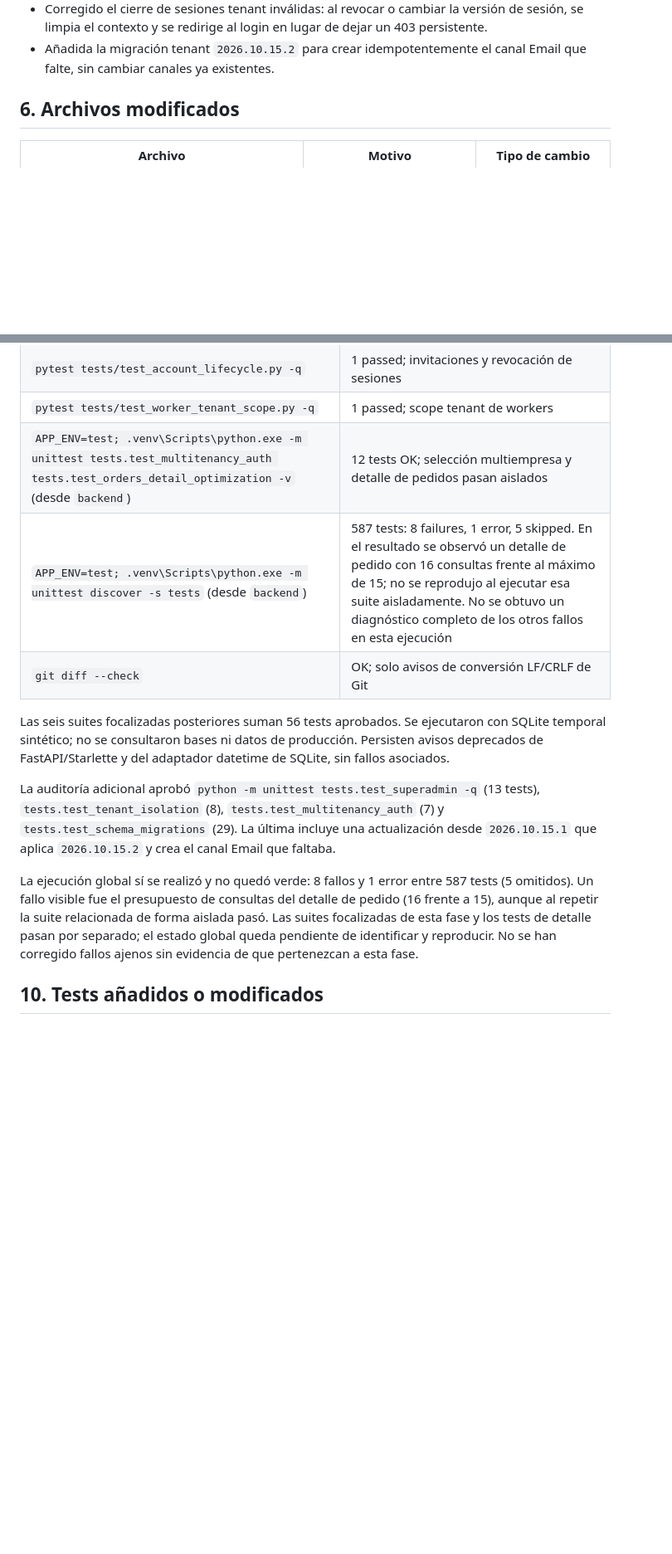
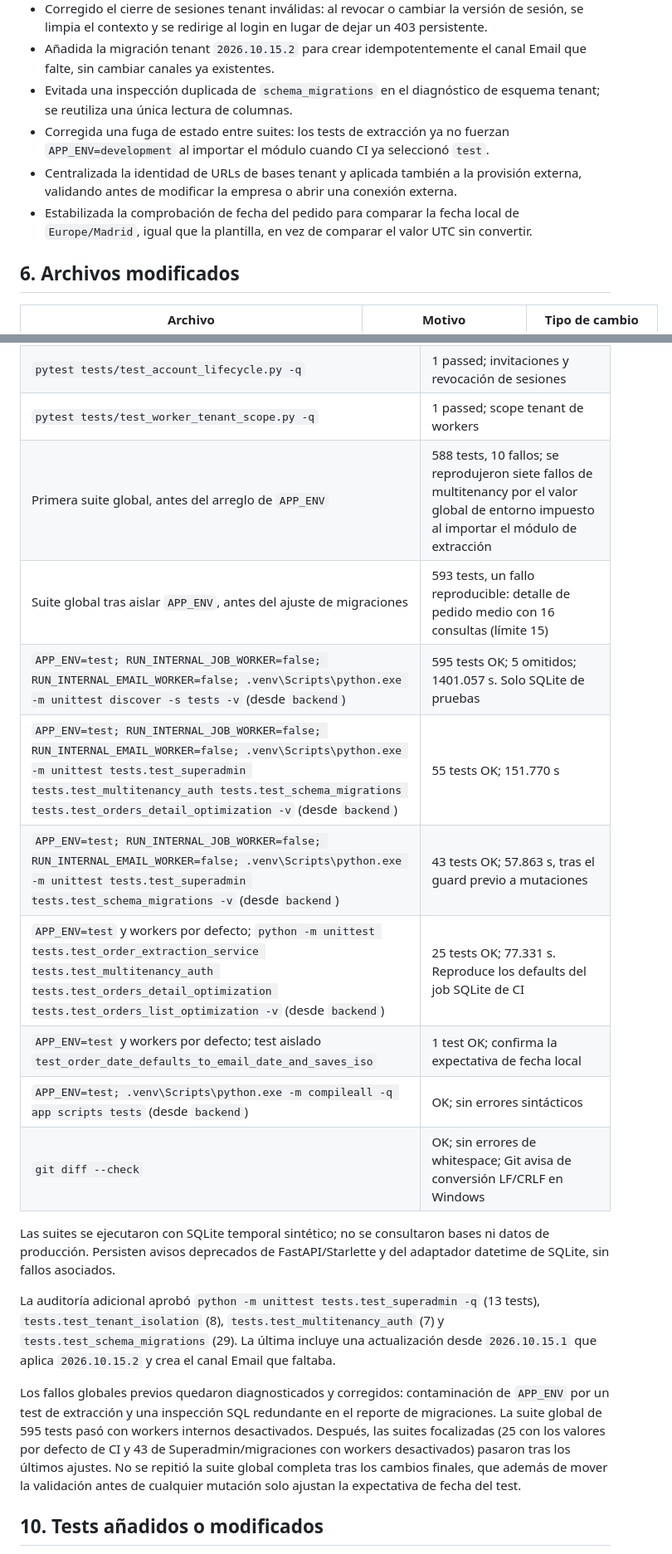
Before and after one commit to marcserralpymeralia-source/anchi, a Markdown page: docs/development/multiuser-multitenancy-superadmin-delivery.md, 2 parts joined by grey strips. Shown at 83% size. Drawn GitHub-style; blank space fills up the shorter version.

Commit message:
docs: record multi-tenant validation fixes

```diff
--- a/docs/development/multiuser-multitenancy-superadmin-delivery.md
+++ b/docs/development/multiuser-multitenancy-superadmin-delivery.md
@@ -91,6 +91,10 @@ La revisión adicional encontró que el alta aceptaba reutilizar una misma base
 - Añadido el evento `company.support_access` a la auditoría master al entrar en una empresa.
 - Corregido el cierre de sesiones tenant inválidas: al revocar o cambiar la versión de sesión, se limpia el contexto y se redirige al login en lugar de dejar un 403 persistente.
 - Añadida la migración tenant `2026.10.15.2` para crear idempotentemente el canal Email que falte, sin cambiar canales ya existentes.
+- Evitada una inspección duplicada de `schema_migrations` en el diagnóstico de esquema tenant; se reutiliza una única lectura de columnas.
+- Corregida una fuga de estado entre suites: los tests de extracción ya no fuerzan `APP_ENV=development` al importar el módulo cuando CI ya seleccionó `test`.
+- Centralizada la identidad de URLs de bases tenant y aplicada también a la provisión externa, validando antes de modificar la empresa o abrir una conexión externa.
+- Estabilizada la comprobación de fecha del pedido para comparar la fecha local de `Europe/Madrid`, igual que la plantilla, en vez de comparar el valor UTC sin convertir.
 
 ## 6. Archivos modificados
 
@@ -195,15 +203,21 @@ La revisión adicional encontró que el alta aceptaba reutilizar una misma base
 | `pytest tests/test_tenant_isolation.py -q` | 8 passed; aislamiento entre empresas e IDs coincidentes |
 | `pytest tests/test_account_lifecycle.py -q` | 1 passed; invitaciones y revocación de sesiones |
 | `pytest tests/test_worker_tenant_scope.py -q` | 1 passed; scope tenant de workers |
-| `APP_ENV=test; .venv\Scripts\python.exe -m unittest tests.test_multitenancy_auth tests.test_orders_detail_optimization -v` (desde `backend`) | 12 tests OK; selección multiempresa y detalle de pedidos pasan aislados |
-| `APP_ENV=test; .venv\Scripts\python.exe -m unittest discover -s tests` (desde `backend`) | 587 tests: 8 failures, 1 error, 5 skipped. En el resultado se observó un detalle de pedido con 16 consultas frente al máximo de 15; no se reprodujo al ejecutar esa suite aisladamente. No se obtuvo un diagnóstico completo de los otros fallos en esta ejecución |
-| `git diff --check` | OK; solo avisos de conversión LF/CRLF de Git |
+| Primera suite global, antes del arreglo de `APP_ENV` | 588 tests, 10 fallos; se reprodujeron siete fallos de multitenancy por el valor global de entorno impuesto al importar el módulo de extracción |
+| Suite global tras aislar `APP_ENV`, antes del ajuste de migraciones | 593 tests, un fallo reproducible: detalle de pedido medio con 16 consultas (límite 15) |
+| `APP_ENV=test; RUN_INTERNAL_JOB_WORKER=false; RUN_INTERNAL_EMAIL_WORKER=false; .venv\Scripts\python.exe -m unittest discover -s tests -v` (desde `backend`) | 595 tests OK; 5 omitidos; 1401.057 s. Solo SQLite de pruebas |
+| `APP_ENV=test; RUN_INTERNAL_JOB_WORKER=false; RUN_INTERNAL_EMAIL_WORKER=false; .venv\Scripts\python.exe -m unittest tests.test_superadmin tests.test_multitenancy_auth tests.test_schema_migrations tests.test_orders_detail_optimization -v` (desde `backend`) | 55 tests OK; 151.770 s |
+| `APP_ENV=test; RUN_INTERNAL_JOB_WORKER=false; RUN_INTERNAL_EMAIL_WORKER=false; .venv\Scripts\python.exe -m unittest tests.test_superadmin tests.test_schema_migrations -v` (desde `backend`) | 43 tests OK; 57.863 s, tras el guard previo a mutaciones |
+| `APP_ENV=test` y workers por defecto; `python -m unittest tests.test_order_extraction_service tests.test_multitenancy_auth tests.test_orders_detail_optimization tests.test_orders_list_optimization -v` (desde `backend`) | 25 tests OK; 77.331 s. Reproduce los defaults del job SQLite de CI |
+| `APP_ENV=test` y workers por defecto; test aislado `test_order_date_defaults_to_email_date_and_saves_iso` | 1 test OK; confirma la expectativa de fecha local |
+| `APP_ENV=test; .venv\Scripts\python.exe -m compileall -q app scripts tests` (desde `backend`) | OK; sin errores sintácticos |
+| `git diff --check` | OK; sin errores de whitespace; Git avisa de conversión LF/CRLF en Windows |
 
-Las seis suites focalizadas posteriores suman 56 tests aprobados. Se ejecutaron con SQLite temporal sintético; no se consultaron bases ni datos de producción. Persisten avisos deprecados de FastAPI/Starlette y del adaptador datetime de SQLite, sin fallos asociados.
+Las suites se ejecutaron con SQLite temporal sintético; no se consultaron bases ni datos de producción. Persisten avisos deprecados de FastAPI/Starlette y del adaptador datetime de SQLite, sin fallos asociados.
 
 La auditoría adicional aprobó `python -m unittest tests.test_superadmin -q` (13 tests), `tests.test_tenant_isolation` (8), `tests.test_multitenancy_auth` (7) y `tests.test_schema_migrations` (29). La última incluye una actualización desde `2026.10.15.1` que aplica `2026.10.15.2` y crea el canal Email que faltaba.
 
-La ejecución global sí se realizó y no quedó verde: 8 fallos y 1 error entre 587 tests (5 omitidos). Un fallo visible fue el presupuesto de consultas del detalle de pedido (16 frente a 15), aunque al repetir la suite relacionada de forma aislada pasó. Las suites focalizadas de esta fase y los tests de detalle pasan por separado; el estado global queda pendiente de identificar y reproducir. No se han corregido fallos ajenos sin evidencia de que pertenezcan a esta fase.
+Los fallos globales previos quedaron diagnosticados y corregidos: contaminación de `APP_ENV` por un test de extracción y una inspección SQL redundante en el reporte de migraciones. La suite global de 595 tests pasó con workers internos desactivados. Después, las suites focalizadas (25 con los valores por defecto de CI y 43 de Superadmin/migraciones con workers desactivados) pasaron tras los últimos ajustes. No se repitió la suite global completa tras los cambios finales, que además de mover la validación antes de cualquier mutación solo ajustan la expectativa de fecha del test.
 
 ## 10. Tests añadidos o modificados
 
```
Also changed, not shown: other parts of docs/development/multiuser-multitenancy-superadmin-delivery.md (+14 -6 lines).
